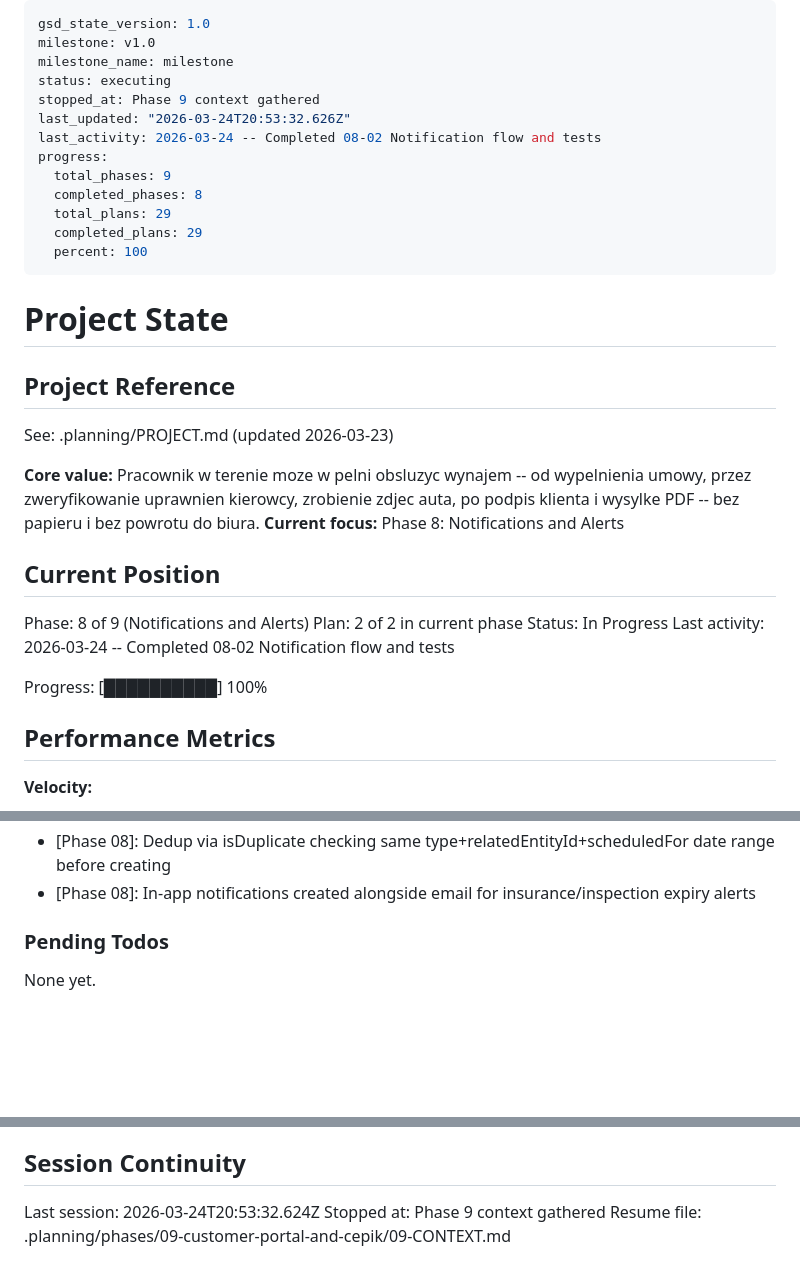
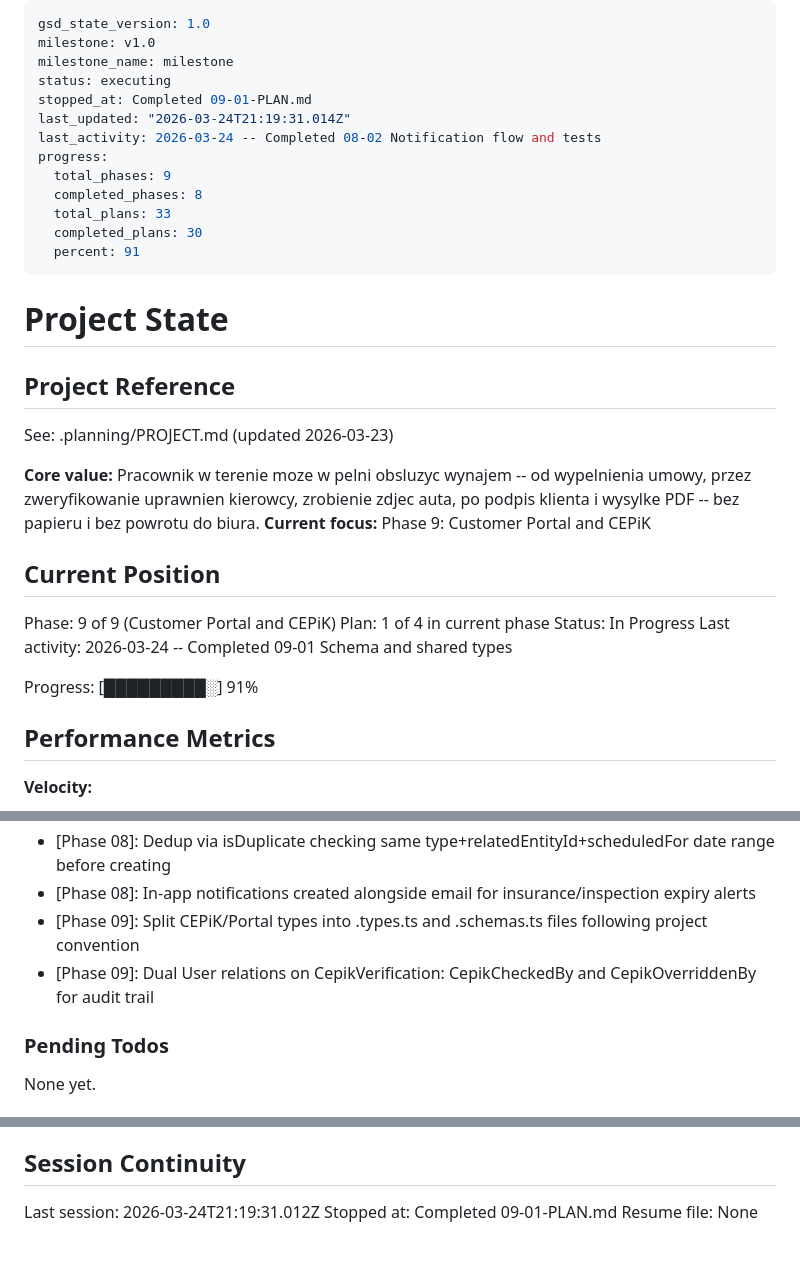
Before and after one commit to krzywdzin/RentApp, a Markdown page: .planning/STATE.md, 3 parts joined by grey strips. Drawn GitHub-style; blank space fills up the shorter version.

Commit message:
docs(09-01): complete schema and shared types plan
Co-Authored-By: Claude Opus 4.6 (1M context) <noreply@anthropic.com>

```diff
--- a/.planning/STATE.md
+++ b/.planning/STATE.md
@@ -3,15 +3,15 @@ gsd_state_version: 1.0
 milestone: v1.0
 milestone_name: milestone
 status: executing
-stopped_at: Phase 9 context gathered
-last_updated: "2026-03-24T20:53:32.626Z"
+stopped_at: Completed 09-01-PLAN.md
+last_updated: "2026-03-24T21:19:31.014Z"
 last_activity: 2026-03-24 -- Completed 08-02 Notification flow and tests
 progress:
   total_phases: 9
   completed_phases: 8
-  total_plans: 29
-  completed_plans: 29
-  percent: 100
+  total_plans: 33
+  completed_plans: 30
+  percent: 91
 ---
 
 # Project State
@@ -21,16 +21,16 @@ progress:
 See: .planning/PROJECT.md (updated 2026-03-23)
 
 **Core value:** Pracownik w terenie moze w pelni obsluzyc wynajem -- od wypelnienia umowy, przez zweryfikowanie uprawnien kierowcy, zrobienie zdjec auta, po podpis klienta i wysylke PDF -- bez papieru i bez powrotu do biura.
-**Current focus:** Phase 8: Notifications and Alerts
+**Current focus:** Phase 9: Customer Portal and CEPiK
 
 ## Current Position
 
-Phase: 8 of 9 (Notifications and Alerts)
-Plan: 2 of 2 in current phase
+Phase: 9 of 9 (Customer Portal and CEPiK)
+Plan: 1 of 4 in current phase
 Status: In Progress
-Last activity: 2026-03-24 -- Completed 08-02 Notification flow and tests
+Last activity: 2026-03-24 -- Completed 09-01 Schema and shared types
 
-Progress: [██████████] 100%
+Progress: [█████████░] 91%
 
 ## Performance Metrics
 
@@ -161,6 +162,8 @@ Recent decisions affecting current work:
 - [Phase 08]: formatDateWarsaw helper using pl-PL locale with Europe/Warsaw timezone for all notification dates
 - [Phase 08]: Dedup via isDuplicate checking same type+relatedEntityId+scheduledFor date range before creating
 - [Phase 08]: In-app notifications created alongside email for insurance/inspection expiry alerts
+- [Phase 09]: Split CEPiK/Portal types into .types.ts and .schemas.ts files following project convention
+- [Phase 09]: Dual User relations on CepikVerification: CepikCheckedBy and CepikOverriddenBy for audit trail
 
 ### Pending Todos
 
@@ -174,6 +177,6 @@ None yet.
 
 ## Session Continuity
 
-Last session: 2026-03-24T20:53:32.624Z
-Stopped at: Phase 9 context gathered
-Resume file: .planning/phases/09-customer-portal-and-cepik/09-CONTEXT.md
+Last session: 2026-03-24T21:19:31.012Z
+Stopped at: Completed 09-01-PLAN.md
+Resume file: None
```
Also changed, not shown: other parts of .planning/STATE.md (+1 -0 lines), .planning/REQUIREMENTS.md (+8 -8 lines), 1 other file.
